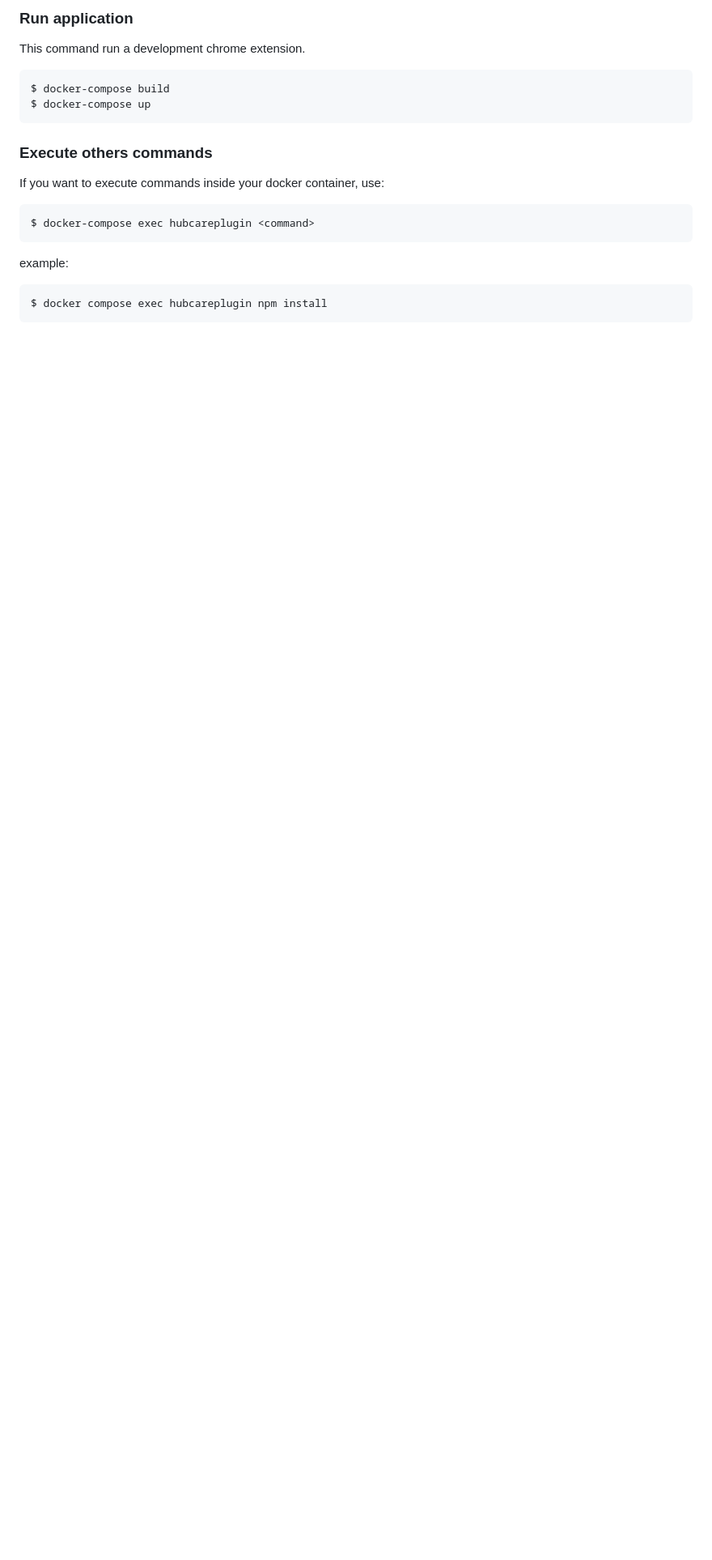
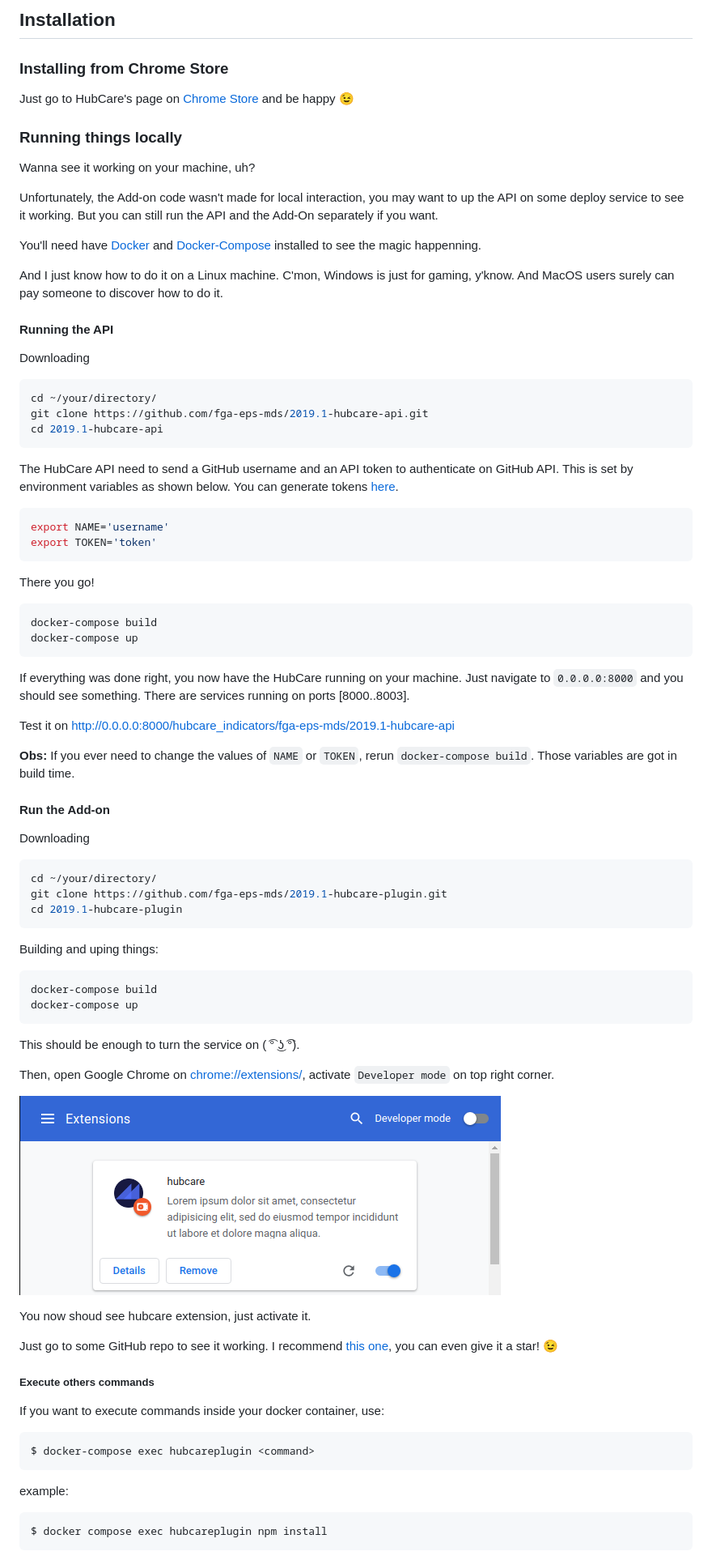
Before and after one commit to fga-eps-mds/2019.1-hubcare-plugin, a Markdown page: README.md, the part around the change printed below. Shown: that part at 81% size. GitHub-like rendering; pictures changed too: docs/images/chromeext.png (added); blank space fills up the shorter version.

````diff
--- a/README.md
+++ b/README.md
@@ -19,14 +19,78 @@ Before anything, you need to install [docker](https://docs.docker.com/install/)
 
-### Run application
+## Installation
 
-This command run a development chrome extension.
+### Installing from Chrome Store
 
-```shell
-$ docker-compose build
-$ docker-compose up
+Just go to HubCare's page on [Chrome Store](https://chrome.google.com/webstore/detail/hubcare/oilkenamijbelpchecmfpllponcmlcbm) and be happy :wink:
+
+### Running things locally
+
+Wanna see it working on your machine, uh?
+
+Unfortunately, the Add-on code wasn't made for local interaction, you may want to up the API on some deploy service to see it working. But you can still run the API and the Add-On separately if you want.
+
+You'll need have [Docker](https://docs.docker.com/install/) and [Docker-Compose](https://docs.docker.com/compose/install/) installed to see the magic happenning.
+
+And I just know how to do it on a Linux machine. C'mon, Windows is just for gaming, y'know. And MacOS users surely can pay someone to discover how to do it.
+
+#### Running the API
+
+Downloading
+
+```bash
+cd ~/your/directory/
+git clone https://github.com/fga-eps-mds/2019.1-hubcare-api.git
+cd 2019.1-hubcare-api
 ```
 
-### Execute others commands
+The HubCare API need to send a GitHub username and an API token to authenticate on GitHub API. This is set by environment variables as shown below. You can generate tokens [here](https://github.com/settings/tokens).
+
+```bash
+export NAME='username'
+export TOKEN='token'
+```
+
+There you go!
+
+```bash
+docker-compose build
+docker-compose up
+```
+
+If everything was done right, you now have the HubCare running on your machine. Just navigate to `0.0.0.0:8000` and you should see something. There are services running on ports [8000..8003].
+
+Test it on http://0.0.0.0:8000/hubcare_indicators/fga-eps-mds/2019.1-hubcare-api
+
+**Obs:** If you ever need to change the values of `NAME` or `TOKEN`, rerun `docker-compose build`. Those variables are got in build time.
+
+#### Run the Add-on
+
+Downloading
+
+```bash
+cd ~/your/directory/
+git clone https://github.com/fga-eps-mds/2019.1-hubcare-plugin.git
+cd 2019.1-hubcare-plugin
+```
+
+Building and uping things:
+
+```bash
+docker-compose build
+docker-compose up
+```
+
+This should be enough to turn the service on ( ͡° ͜ʖ ͡°).
+
+Then, open Google Chrome on [chrome://extensions/](chrome://extensions/), activate `Developer mode` on top right corner.
+
+![Developer Mode](docs/images/chromeext.png)
+
+You now shoud see hubcare extension, just activate it.
+
+Just go to some GitHub repo to see it working. I recommend [this one](https://github.com/fga-eps-mds/2019.1-hubcare-api), you can even give it a star! :wink:
+
+##### Execute others commands
 
 If you want to execute commands inside your docker container, use:
 
````
Also changed, not shown: other parts of README.md (+10 -13 lines), docs/images/chrome.gif (added), docs/images/django-rest-framework.png (added), docs/images/github.gif (added), docs/images/vscode.png (added), 1 other file.
